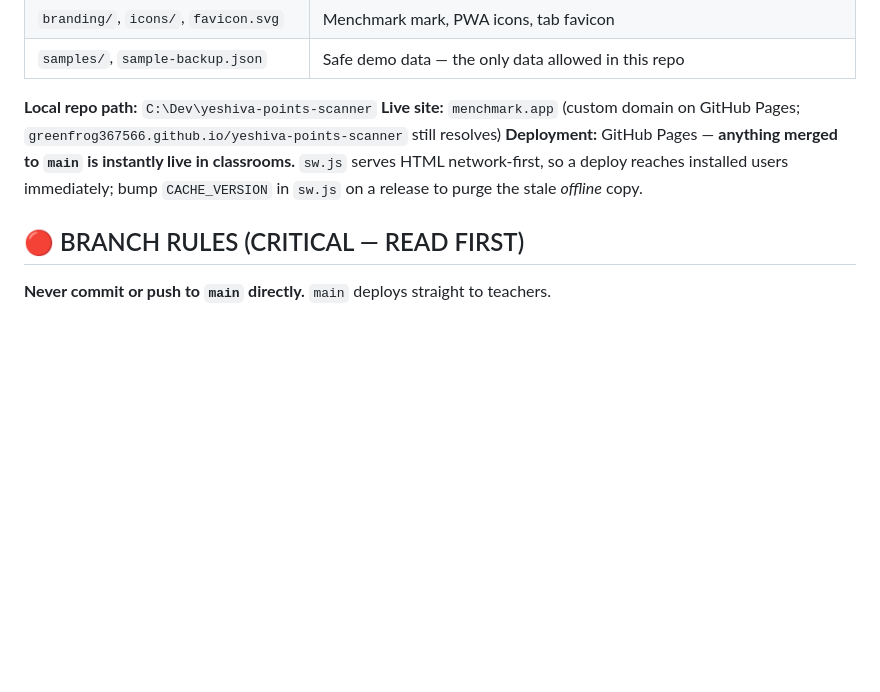
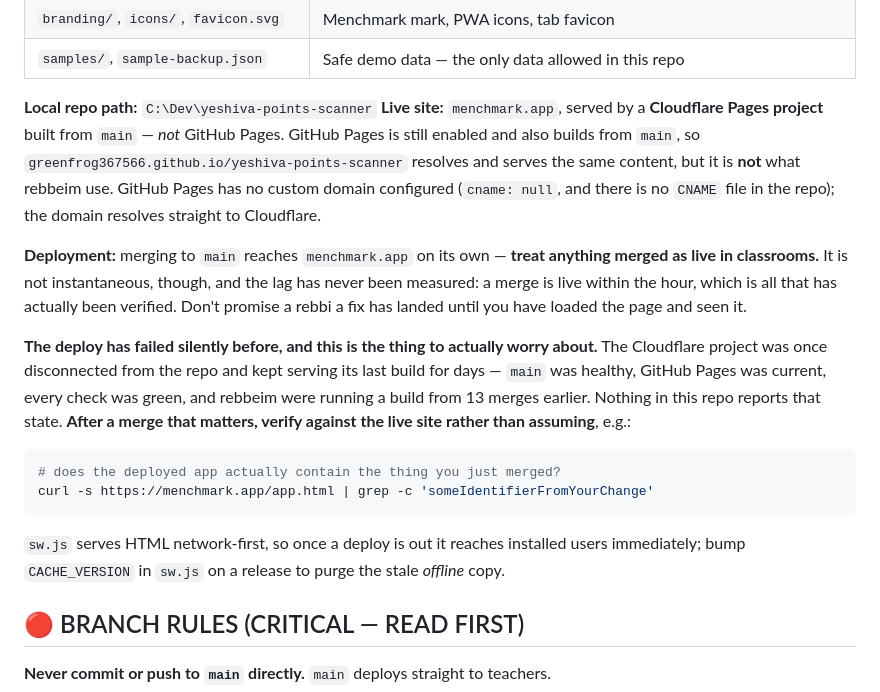
Before and after one commit to greenfrog367566/yeshiva-points-scanner, a Markdown page: CLAUDE.md, the part around the change. Drawn GitHub-style; blank space fills up the shorter version.

Commit message:
CLAUDE.md: correct the deploy path — Cloudflare Pages, not GitHub Pages
Both lines were wrong, and the second was wrong in a safety-critical way.

menchmark.app is served by a CLOUDFLARE PAGES project built from main.
GitHub Pages is still enabled and also builds from main, so the github.io
URL resolves and serves the same content — but it is not what rebbeim use.
GitHub Pages has no custom domain at all: cname is null, there is no CNAME
file in the repo, and the domain resolves straight to Cloudflare IPs.

"Instantly live" is replaced with what was actually verified rather than a
platform swap keeping the same timing claim. Checked empirically: #157
merged at 03:27Z and its identifiers (applyScore, commitTypedTotal,
"Manual adjustment") were live on menchmark.app when queried about an hour
later; seatScanMode, which is only on the unmerged #155, was absent from
both hosts. So a merge does reach the live site on its own. What could NOT
be verified from inside the repo is the latency or whether a build step is
involved — there is no dashboard access here and Cloudflare returns no
last-modified — so the doc now says "within the hour, which is all that has
actually been verified" instead of inventing a number.

Adds the failure mode that matters more than the timing: the Cloudflare
project was once disconnected and served its last build for days while main
was healthy, GitHub Pages was current and every check was green. Nothing in
this repo reports that. The doc now says to verify against the live site
after a merge that matters, with a one-line curl for it.

WORKFLOW.md: no reference to fix. It is not mentioned in CLAUDE.md or any
other .md in the repo, and the file does not exist.

Two stale "GitHub Pages" mentions remain in docs/Library_Review_Wizard_Spec.md
and docs/Menchmark_Phased_Build_Plan.md, both about where library JSON is
hosted. Left alone — out of scope for this edit, and reported instead.

````diff
--- a/CLAUDE.md
+++ b/CLAUDE.md
@@ -29,9 +29,34 @@ Menchmark is a free, open-source classroom assistant for Yeshiva and Jewish Day
 | `samples/`, `sample-backup.json` | Safe demo data — the only data allowed in this repo |
 
 **Local repo path:** `C:\Dev\yeshiva-points-scanner`
-**Live site:** `menchmark.app` (custom domain on GitHub Pages; `greenfrog367566.github.io/yeshiva-points-scanner` still resolves)
-**Deployment:** GitHub Pages — **anything merged to `main` is instantly live in classrooms.**
-`sw.js` serves HTML network-first, so a deploy reaches installed users immediately; bump `CACHE_VERSION` in `sw.js` on a release to purge the stale *offline* copy.
+**Live site:** `menchmark.app`, served by a **Cloudflare Pages project** built from
+`main` — *not* GitHub Pages. GitHub Pages is still enabled and also builds from
+`main`, so `greenfrog367566.github.io/yeshiva-points-scanner` resolves and serves
+the same content, but it is **not** what rebbeim use. GitHub Pages has no custom
+domain configured (`cname: null`, and there is no `CNAME` file in the repo); the
+domain resolves straight to Cloudflare.
+
+**Deployment:** merging to `main` reaches `menchmark.app` on its own — **treat
+anything merged as live in classrooms.** It is not instantaneous, though, and the
+lag has never been measured: a merge is live within the hour, which is all that
+has actually been verified. Don't promise a rebbi a fix has landed until you have
+loaded the page and seen it.
+
+**The deploy has failed silently before, and this is the thing to actually worry
+about.** The Cloudflare project was once disconnected from the repo and kept
+serving its last build for days — `main` was healthy, GitHub Pages was current,
+every check was green, and rebbeim were running a build from 13 merges earlier.
+Nothing in this repo reports that state. **After a merge that matters, verify
+against the live site rather than assuming**, e.g.:
+
+```bash
+# does the deployed app actually contain the thing you just merged?
+curl -s https://menchmark.app/app.html | grep -c 'someIdentifierFromYourChange'
+```
+
+`sw.js` serves HTML network-first, so once a deploy is out it reaches installed
+users immediately; bump `CACHE_VERSION` in `sw.js` on a release to purge the
+stale *offline* copy.
 
 ## 🔴 BRANCH RULES (CRITICAL — READ FIRST)
 
````
